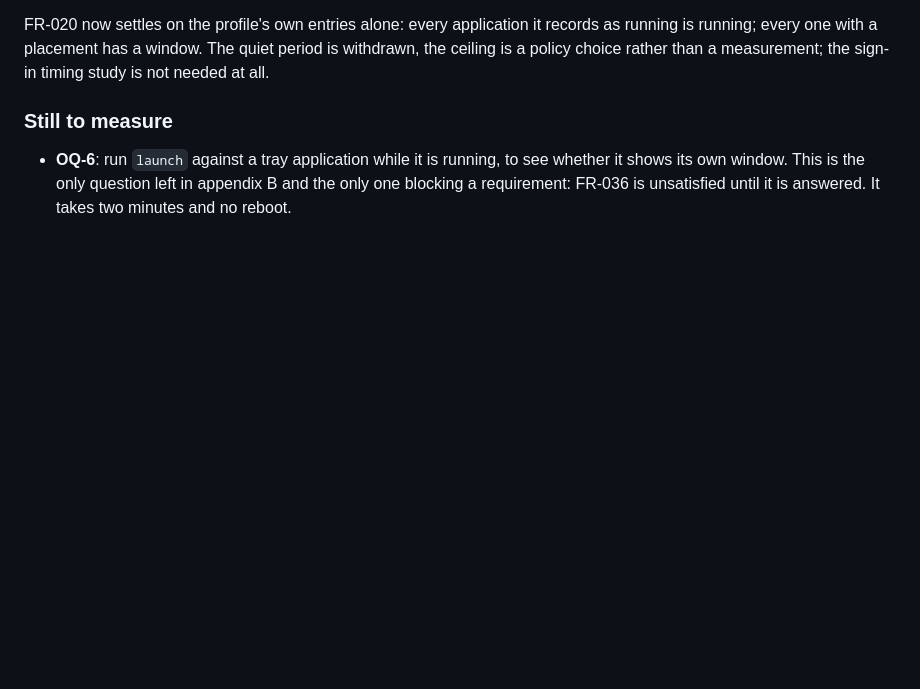
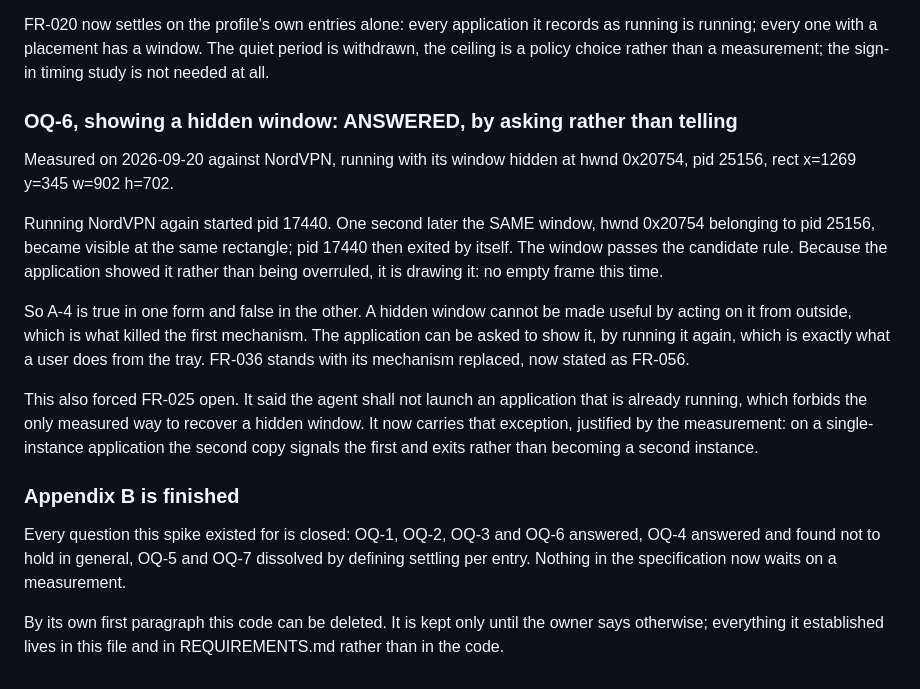
Before and after one commit to oernster/ScreenState, a Markdown page: spike/README.md, the part around the change. Rendered like a GitHub page; blank space fills up the shorter version.

```diff
--- a/spike/README.md
+++ b/spike/README.md
@@ -255,9 +255,35 @@ records as running is running; every one with a placement has a window. The
 quiet period is withdrawn, the ceiling is a policy choice rather than a
 measurement; the sign-in timing study is not needed at all.
 
-### Still to measure
+### OQ-6, showing a hidden window: ANSWERED, by asking rather than telling
 
-- **OQ-6**: run `launch` against a tray application while it is running, to see
-  whether it shows its own window. This is the only question left in appendix B
-  and the only one blocking a requirement: FR-036 is unsatisfied until it is
-  answered. It takes two minutes and no reboot.
+Measured on 2026-09-20 against NordVPN, running with its window hidden at hwnd
+0x20754, pid 25156, rect x=1269 y=345 w=902 h=702.
+
+Running NordVPN again started pid 17440. One second later the SAME window,
+hwnd 0x20754 belonging to pid 25156, became visible at the same rectangle;
+pid 17440 then exited by itself. The window passes the candidate rule. Because the
+application showed it rather than being overruled, it is drawing it: no empty
+frame this time.
+
+So A-4 is true in one form and false in the other. A hidden window cannot be
+made useful by acting on it from outside, which is what killed the first
+mechanism. The application can be asked to show it, by running it again, which
+is exactly what a user does from the tray. FR-036 stands with its mechanism
+replaced, now stated as FR-056.
+
+This also forced FR-025 open. It said the agent shall not launch an application
+that is already running, which forbids the only measured way to recover a
+hidden window. It now carries that exception, justified by the measurement: on a single-instance application the second copy signals the
+first and exits rather than becoming a second instance.
+
+### Appendix B is finished
+
+Every question this spike existed for is closed: OQ-1, OQ-2, OQ-3 and OQ-6
+answered, OQ-4 answered and found not to hold in general, OQ-5 and OQ-7
+dissolved by defining settling per entry. Nothing in the specification now
+waits on a measurement.
+
+By its own first paragraph this code can be deleted. It is kept only until the
+owner says otherwise; everything it established lives in this file and in
+REQUIREMENTS.md rather than in the code.
```
Also changed, not shown: REQUIREMENTS.md (+86 -61 lines).
